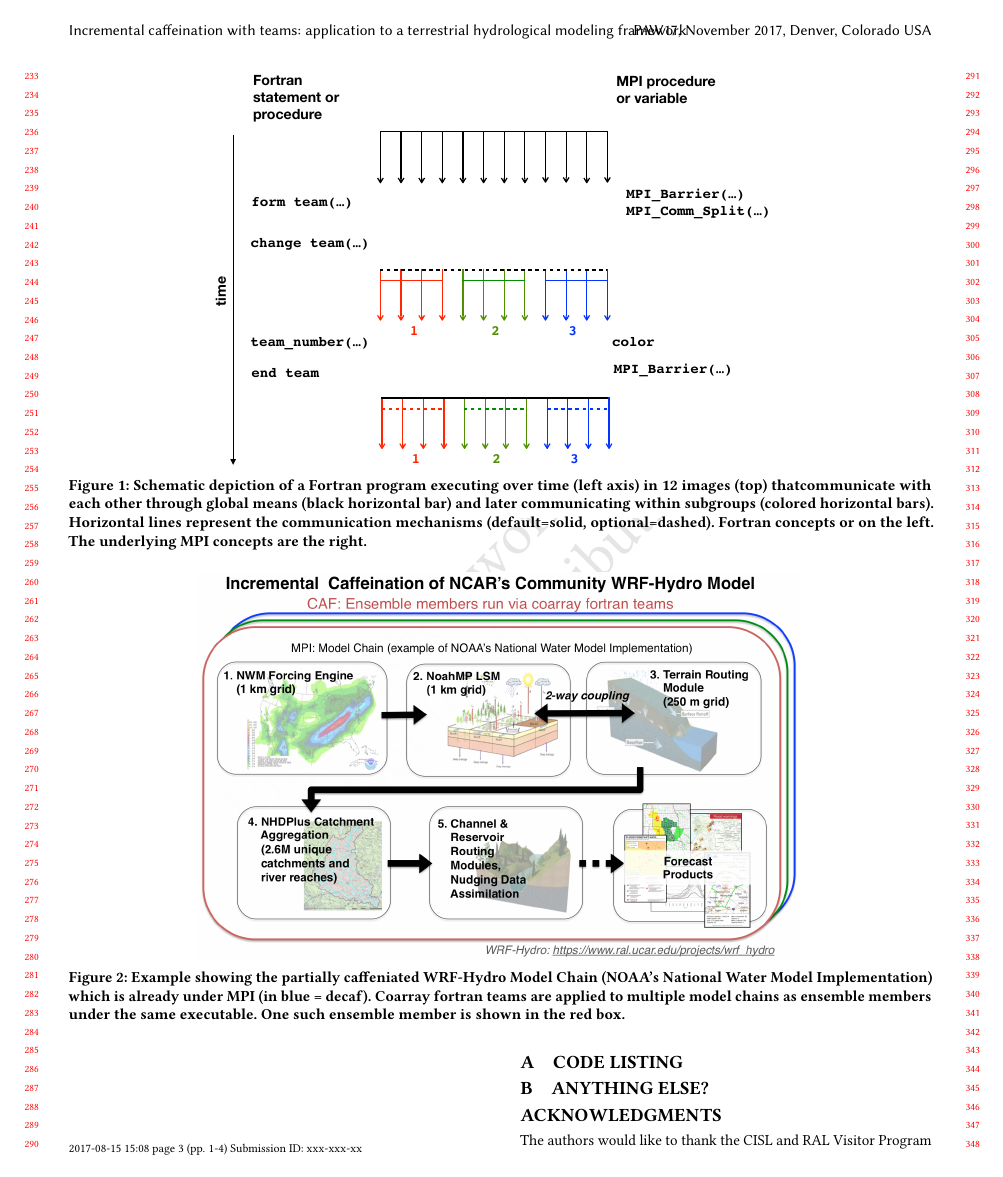
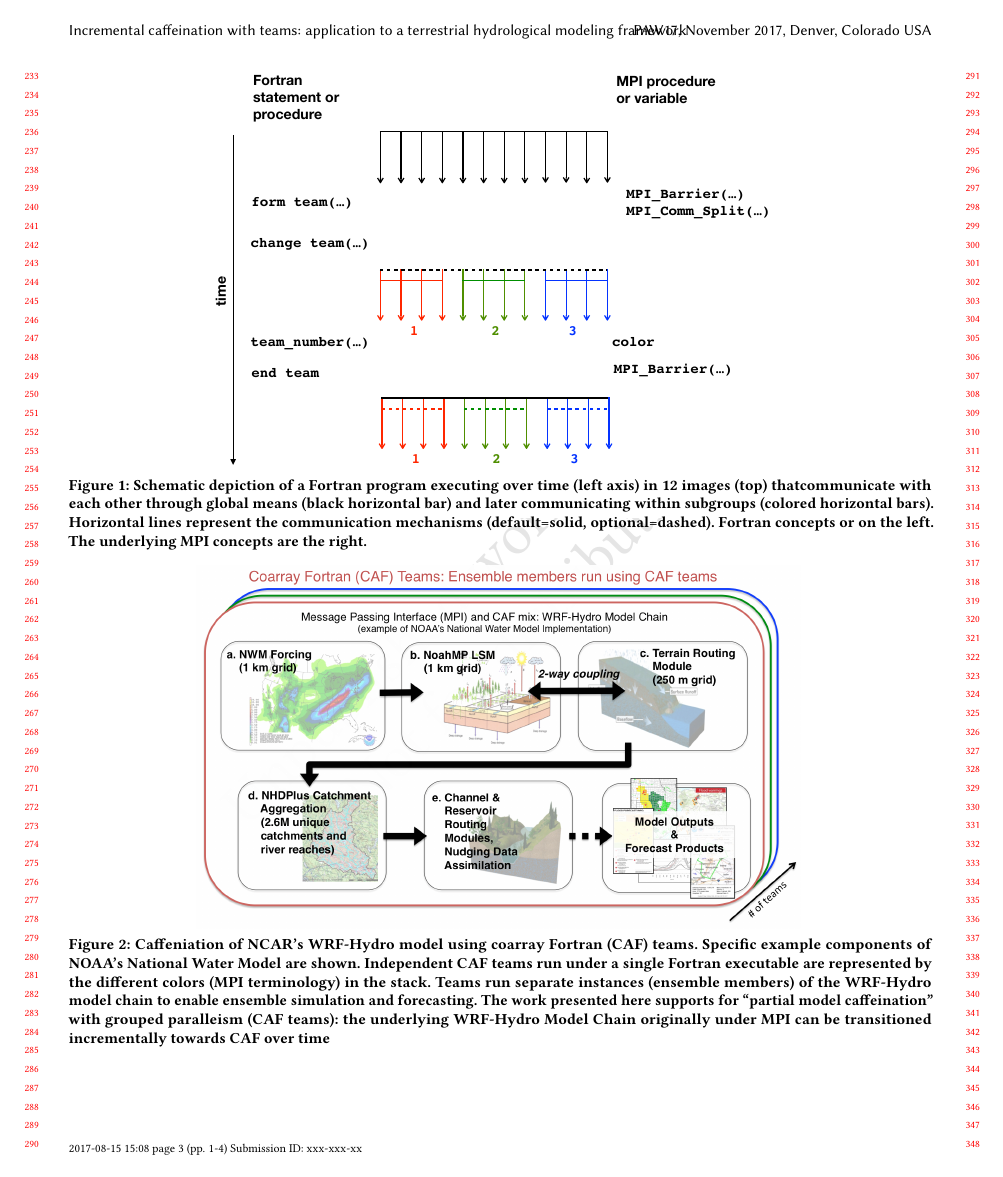
Before and after one commit to sourceryinstitute/wrf-hydro-paw2017, a LaTeX paper (main.tex, which reads body.tex): page 3 of 4. Compiled offline with pdfLaTeX.

Commit message:
Minor improvements

```diff
--- a/body.tex
+++ b/body.tex
@@ -134,10 +137,15 @@ The list of available and used teams are both initialized to team 1 (equivalent
 \begin{figure*}
 \includegraphics[width=0.7\textwidth]{figures/WRF-Hydro-caf-ens-model_chain.png}
 \vspace{-7pt}
-\caption{Example showing the partially caffeniated WRF-Hydro Model Chain (NOAA's National Water
-  Model Implementation) which is already under MPI (in blue = decaf). Coarray
-  fortran teams are applied to multiple model chains as ensemble members under the same
-  executable. One such ensemble member is shown in the red box.}
+\caption{Caffeniation of NCAR's WRF-Hydro model using coarray Fortran (CAF)
+  teams. Specific example components of  NOAA's National Water
+  Model are shown. Independent CAF teams run under a single Fortran executable are represented by the different colors
+  (MPI terminology) in the stack.  Teams run separate instances
+  (ensemble members) of the WRF-Hydro model chain to enable ensemble
+  simulation and forecasting. The work presented  here supports for ``partial model caffeination'' with grouped
+  paralleism (CAF teams): the underlying WRF-Hydro Model Chain
+  originally under MPI can be transitioned incrementally towards CAF
+  over time}
 \end{figure*}
 %
 
```
Also changed, not shown: figures/WRF-Hydro-caf-ens-model_chain.png, body.tex (23 more changed lines), 1 other file.
